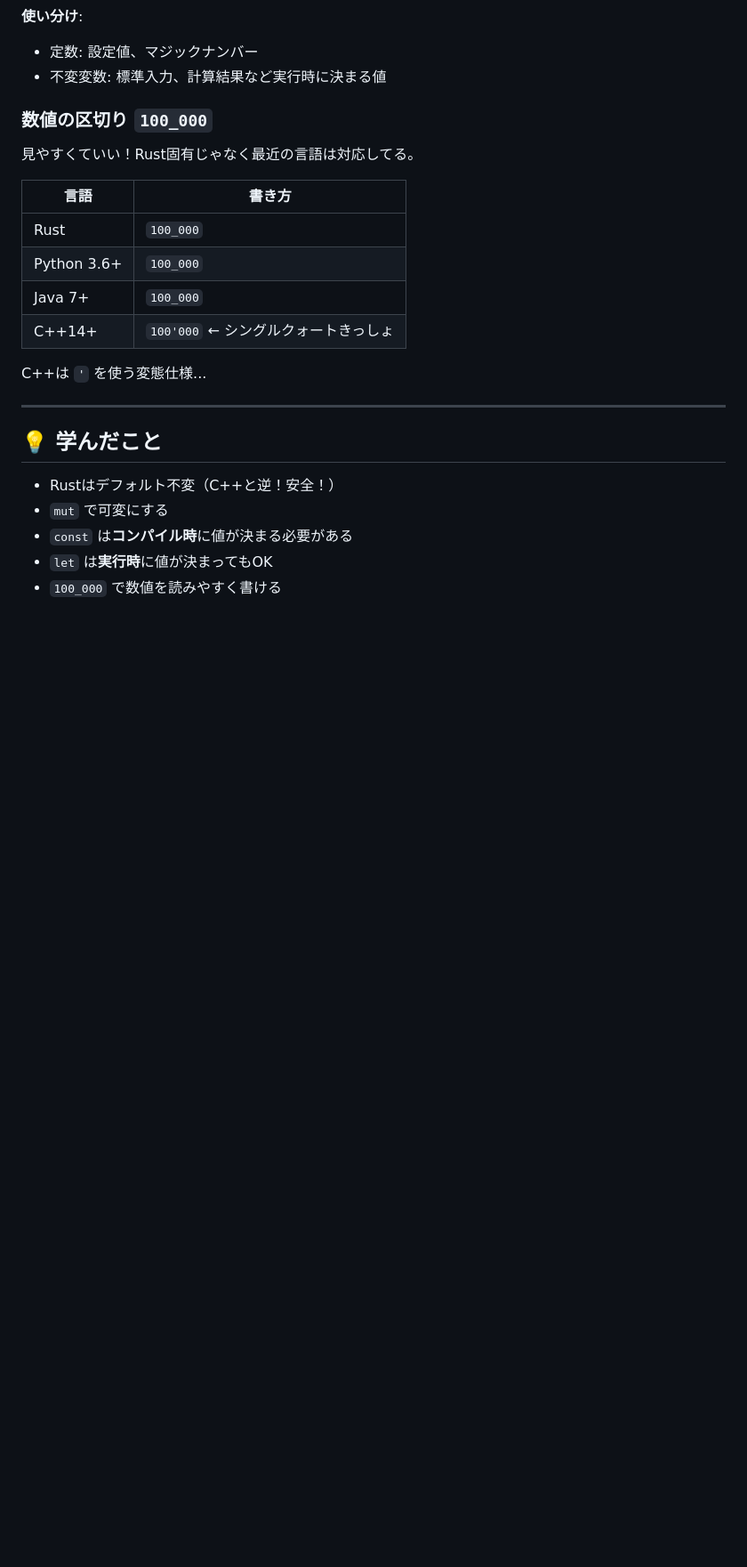
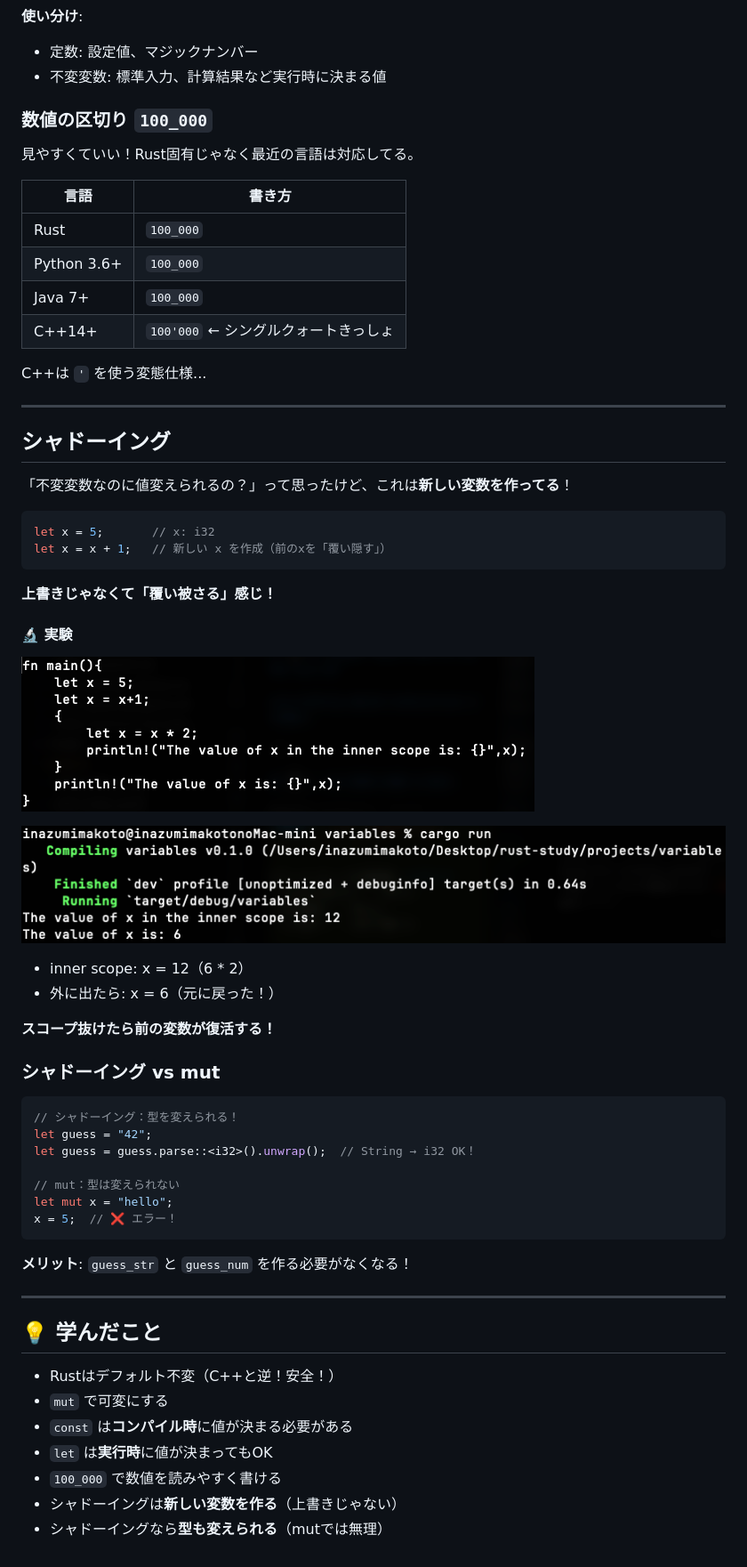
Before and after one commit to Inazumimakoto/rust-study, a Markdown page: devlog/ch03_common_concepts.md, the part around the change. Shown at 89% size. Rendered like a GitHub page; pictures changed too: images/ch03_shadow_code.png (added), images/ch03_shadow_result.png (added); blank space fills up the shorter version.

Commit message:
📝 Ch3: シャドーイング追加（スクショ付き）

````diff
--- a/devlog/ch03_common_concepts.md
+++ b/devlog/ch03_common_concepts.md
@@ -68,6 +68,44 @@ C++は `'` を使う変態仕様...
 
 ---
 
+## シャドーイング
+
+「不変変数なのに値変えられるの？」って思ったけど、これは**新しい変数を作ってる**！
+
+```rust
+let x = 5;       // x: i32
+let x = x + 1;   // 新しい x を作成（前のxを「覆い隠す」）
+```
+
+**上書きじゃなくて「覆い被さる」感じ！**
+
+#### 🔬 実験
+
+![シャドーイングのコード](../images/ch03_shadow_code.png)
+
+![結果 - スコープ抜けたら戻る！](../images/ch03_shadow_result.png)
+
+- inner scope: x = 12（6 * 2）
+- 外に出たら: x = 6（元に戻った！）
+
+**スコープ抜けたら前の変数が復活する！**
+
+### シャドーイング vs mut
+
+```rust
+// シャドーイング：型を変えられる！
+let guess = "42";
+let guess = guess.parse::<i32>().unwrap();  // String → i32 OK！
+
+// mut：型は変えられない
+let mut x = "hello";
+x = 5;  // ❌ エラー！
+```
+
+**メリット**: `guess_str` と `guess_num` を作る必要がなくなる！
+
+---
+
 ## 💡 学んだこと
 
 - Rustはデフォルト不変（C++と逆！安全！）
@@ -75,3 +113,5 @@ C++は `'` を使う変態仕様...
 - `const` は**コンパイル時**に値が決まる必要がある
 - `let` は**実行時**に値が決まってもOK
 - `100_000` で数値を読みやすく書ける
+- シャドーイングは**新しい変数を作る**（上書きじゃない）
+- シャドーイングなら**型も変えられる**（mutでは無理）
````
Also changed, not shown: 1 other file.
